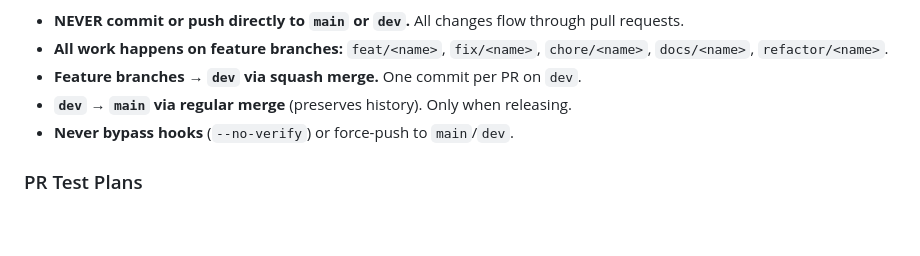
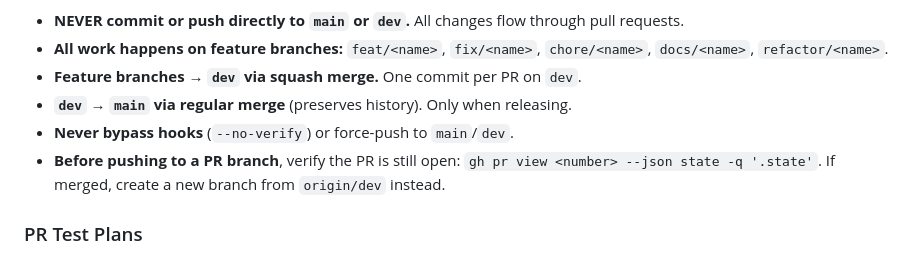
Before and after one commit to Kikolator/cowork-platform, a Markdown page: CLAUDE.md, the part around the change. Drawn GitHub-style; blank space fills up the shorter version.

Commit message:
docs: add PR state check rule to git strategy
Co-Authored-By: Claude Opus 4.6 (1M context) <noreply@anthropic.com>

```diff
--- a/CLAUDE.md
+++ b/CLAUDE.md
@@ -46,6 +46,7 @@ packages/shared   → Shared logic: Zod schemas, validation, constants, types (u
 - **Feature branches → `dev` via squash merge.** One commit per PR on `dev`.
 - **`dev` → `main` via regular merge** (preserves history). Only when releasing.
 - **Never bypass hooks** (`--no-verify`) or force-push to `main`/`dev`.
+- **Before pushing to a PR branch**, verify the PR is still open: `gh pr view <number> --json state -q '.state'`. If merged, create a new branch from `origin/dev` instead.
 
 ### PR Test Plans
 
```
